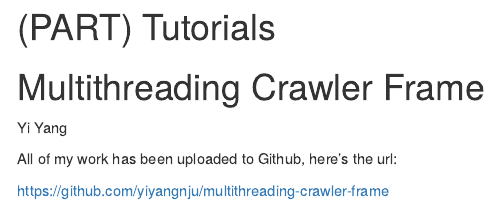
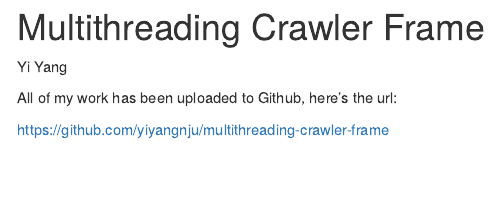
Before and after one commit to jtr13/cc21fall1, an R Markdown document (multithreading_crawler_frame.Rmd): the page in a window 1100 px wide, from its top. Rendered offline with R 4.5, knitr and Pandoc, with nearby package versions; drawn as R Markdown's standard HTML page in place of the format the file asks for.

Commit message:
Update multithreading_crawler_frame.Rmd
Remove tutorials part header due to reorganization

```diff
--- a/multithreading_crawler_frame.Rmd
+++ b/multithreading_crawler_frame.Rmd
@@ -1,5 +1,3 @@
-# (PART) Tutorials {-}
-
 # Multithreading Crawler Frame
 
 Yi Yang
```
